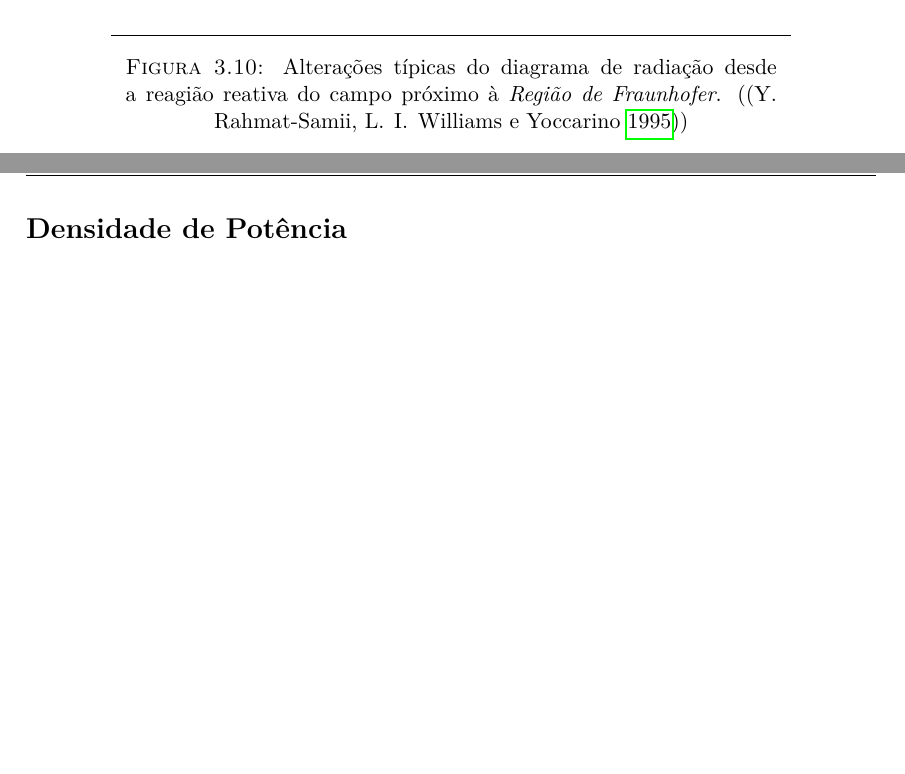
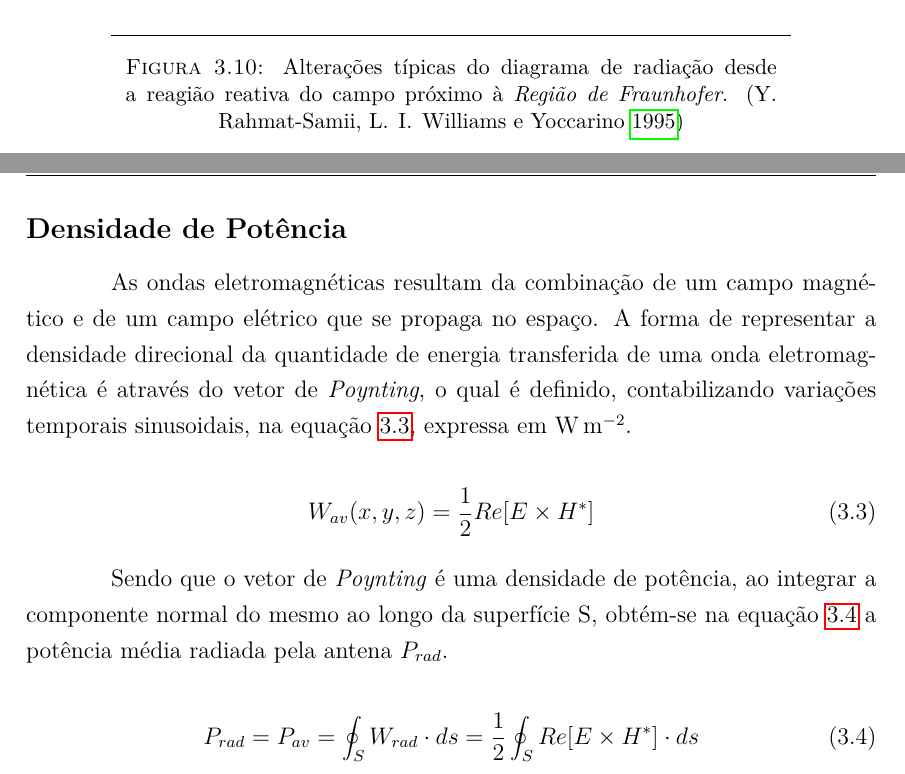
Before and after one commit to afonsosenica/Dete-o-de-Alvos-em-sistemas-de-radares-passivos, a LaTeX thesis (main.tex, which reads chapters/ch3/chapter3.tex): two parts of pages 38 and 39 of 53, joined at a grey line, cut so that both start at the same text, the shorter picture padded with empty space. Compiled offline with pdfLaTeX.

Commit message:
teoria de antenas_densidadepot

```diff
--- a/chapters/ch3/chapter3.tex
+++ b/chapters/ch3/chapter3.tex
@@ -154,13 +154,25 @@ R=0.62\sqrt{\dfrac{D^{3}}{\lambda}}
 \centering
 \includegraphics[scale=0.6]{chapters/ch3/assets/alt_tipicas_regioes}
 \decoRule
-\caption[Alterações típicas da forma do diagrama de radiação]{Alterações típicas do diagrama de radiação desde a reagião reativa do campo próximo à \textit{Região de Fraunhofer}. (\parencite{Y.RahmatL.WilliamsR.Yoccarino1995})}
+\caption[Alterações típicas da forma do diagrama de radiação]{Alterações típicas do diagrama de radiação desde a reagião reativa do campo próximo à \textit{Região de Fraunhofer}. \parencite{Y.RahmatL.WilliamsR.Yoccarino1995}}
 \label{fig:alt_tipicas_regioes}
 \end{figure}
 
 
+\subsection*{Densidade de Potência}
 
-\subsection*{Densidade de Potência}
+As ondas eletromagnéticas resultam da combinação de um campo magnético e de um campo elétrico que se propaga no espaço. A forma de representar a densidade direcional da quantidade de energia transferida de uma onda eletromagnética é através do vetor de \textit{Poynting}, o qual é definido, contabilizando variações temporais sinusoidais, na equação \ref{3.3}, expressa em \si{\watt\per\meter\squared}.
+
+\begin{equation} \label{3.3}
+W_{av}(x,y,z)=\dfrac{1}{2}Re[E\times H^{*}]
+\end{equation}
+
+Sendo que o vetor de \textit{Poynting} é uma densidade de potência, ao integrar a componente normal do mesmo ao longo da superfície S, obtém-se na equação \ref{3.4} a potência média radiada pela antena $P_{rad}$.
+
+\begin{equation} \label{3.4}
+P_{rad}=P_{av}=\oint_S W_{rad}\cdot ds
+=\dfrac{1}{2} \oint_S Re[E\times H^{*}]\cdot ds
+\end{equation}
 
 
 \subsection*{Intensidade de Radiação}
```
Also changed, not shown: main.pdf, 2 other files.
